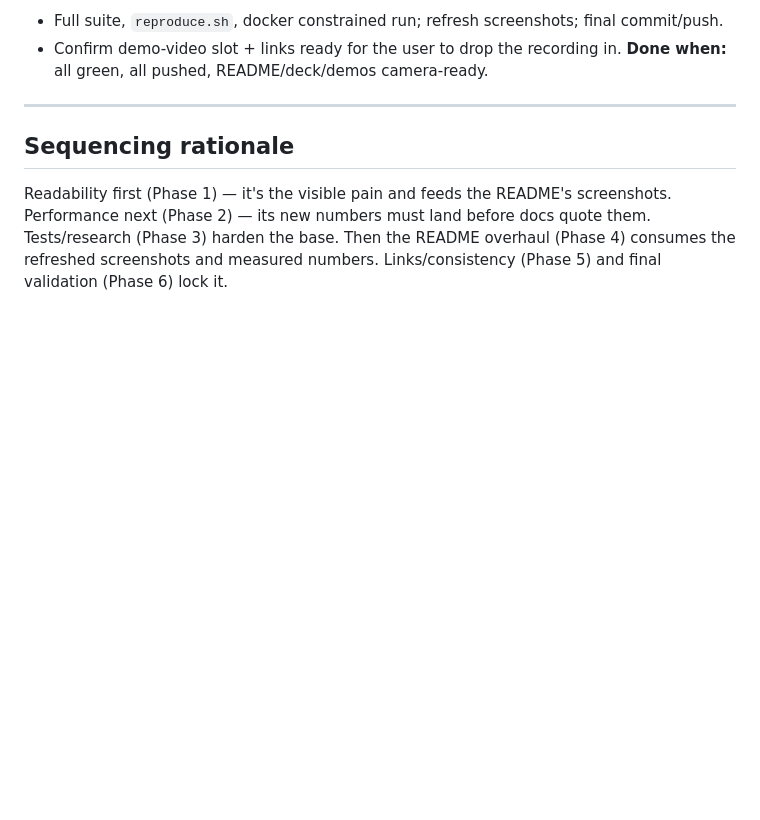
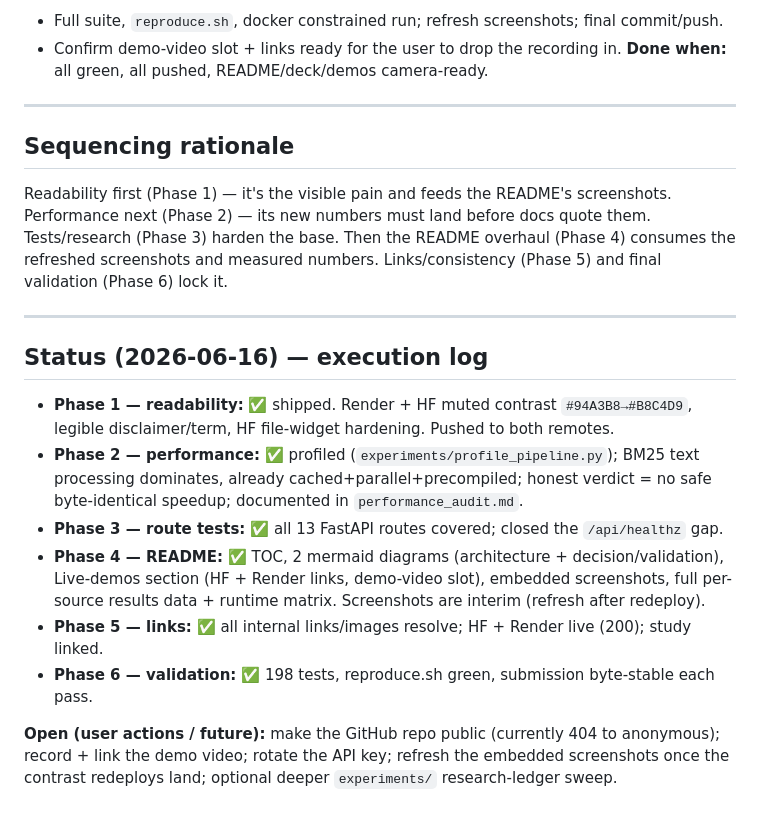
Before and after one commit to bansalbhunesh/redrob-hirefit-ranker, a Markdown page: docs/IMPROVEMENT_PLAN.md, the part around the change. GitHub-like rendering; blank space fills up the shorter version.

Commit message:
plan: mark phases 1-6 complete; record open user-actions

```diff
--- a/docs/IMPROVEMENT_PLAN.md
+++ b/docs/IMPROVEMENT_PLAN.md
@@ -91,3 +91,23 @@ Readability first (Phase 1) — it's the visible pain and feeds the README's scr
 next (Phase 2) — its new numbers must land before docs quote them. Tests/research (Phase 3) harden
 the base. Then the README overhaul (Phase 4) consumes the refreshed screenshots and measured
 numbers. Links/consistency (Phase 5) and final validation (Phase 6) lock it.
+
+---
+
+## Status (2026-06-16) — execution log
+
+- **Phase 1 — readability:** ✅ shipped. Render + HF muted contrast `#94A3B8→#B8C4D9`, legible
+  disclaimer/term, HF file-widget hardening. Pushed to both remotes.
+- **Phase 2 — performance:** ✅ profiled (`experiments/profile_pipeline.py`); BM25 text processing
+  dominates, already cached+parallel+precompiled; honest verdict = no safe byte-identical speedup;
+  documented in `performance_audit.md`.
+- **Phase 3 — route tests:** ✅ all 13 FastAPI routes covered; closed the `/api/healthz` gap.
+- **Phase 4 — README:** ✅ TOC, 2 mermaid diagrams (architecture + decision/validation), Live-demos
+  section (HF + Render links, demo-video slot), embedded screenshots, full per-source results data +
+  runtime matrix. Screenshots are interim (refresh after redeploy).
+- **Phase 5 — links:** ✅ all internal links/images resolve; HF + Render live (200); study linked.
+- **Phase 6 — validation:** ✅ 198 tests, reproduce.sh green, submission byte-stable each pass.
+
+**Open (user actions / future):** make the GitHub repo public (currently 404 to anonymous);
+record + link the demo video; rotate the API key; refresh the embedded screenshots once the
+contrast redeploys land; optional deeper `experiments/` research-ledger sweep.
```
